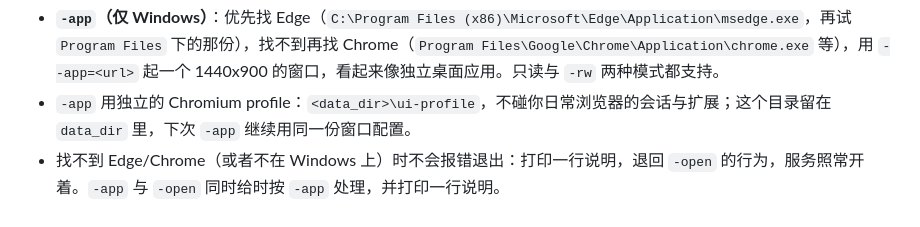
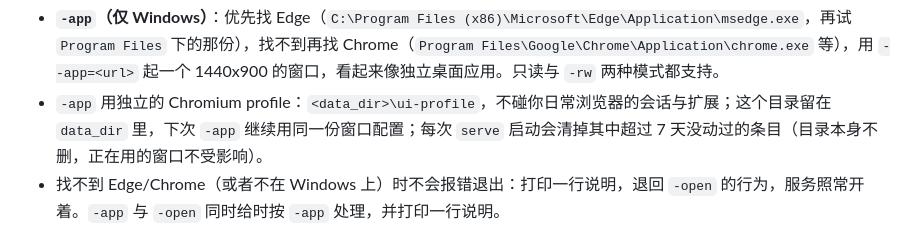
Before and after one commit to imrooki/council, a Markdown page: README.md, the part around the change. Rendered like a GitHub page.

Commit message:
docs: README 补 profile 清理，HANDOFF 补中英文与界面收尾
HANDOFF §3.8 记下三件事：i18n 三片的机制与两条守则（缺 key 兜底、REPL 必须用 TF 免得把 key 打给用户）、字体栈为什么把显式 Segoe UI 排在 system-ui 前面、以及窗口图标只认位图这个坑。

同时记了巡检修掉的 12 条与两处补验证。

````diff
--- a/README.md
+++ b/README.md
@@ -104,7 +104,7 @@ council serve -rw          # 写模式：网页底部可以输入问题、跑一
 ```
 
 - **`-app`（仅 Windows）**：优先找 Edge（`C:\Program Files (x86)\Microsoft\Edge\Application\msedge.exe`，再试 `Program Files` 下的那份），找不到再找 Chrome（`Program Files\Google\Chrome\Application\chrome.exe` 等），用 `--app=<url>` 起一个 1440x900 的窗口，看起来像独立桌面应用。只读与 `-rw` 两种模式都支持。
-- `-app` 用独立的 Chromium profile：`<data_dir>\ui-profile`，不碰你日常浏览器的会话与扩展；这个目录留在 `data_dir` 里，下次 `-app` 继续用同一份窗口配置。
+- `-app` 用独立的 Chromium profile：`<data_dir>\ui-profile`，不碰你日常浏览器的会话与扩展；这个目录留在 `data_dir` 里，下次 `-app` 继续用同一份窗口配置；每次 `serve` 启动会清掉其中超过 7 天没动过的条目（目录本身不删，正在用的窗口不受影响）。
 - 找不到 Edge/Chrome（或者不在 Windows 上）时不会报错退出：打印一行说明，退回 `-open` 的行为，服务照常开着。`-app` 与 `-open` 同时给时按 `-app` 处理，并打印一行说明。
 - **窗口是独立的浏览器进程**：Ctrl-C 关掉 `serve` 之后窗口仍然开着，这是预期；关掉窗口也不影响 `serve`。要关窗口请自己关它，`serve` 不会替你收走。
 - **只绑回环地址**：`-addr` 传非 `127.0.0.1`/`::1` 会直接退 2。
````
